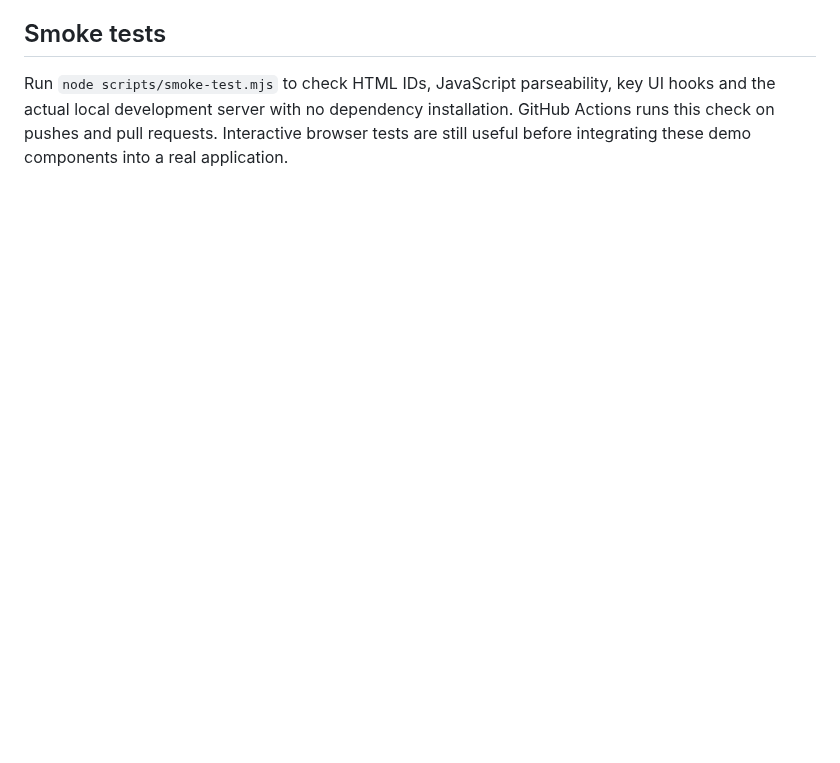
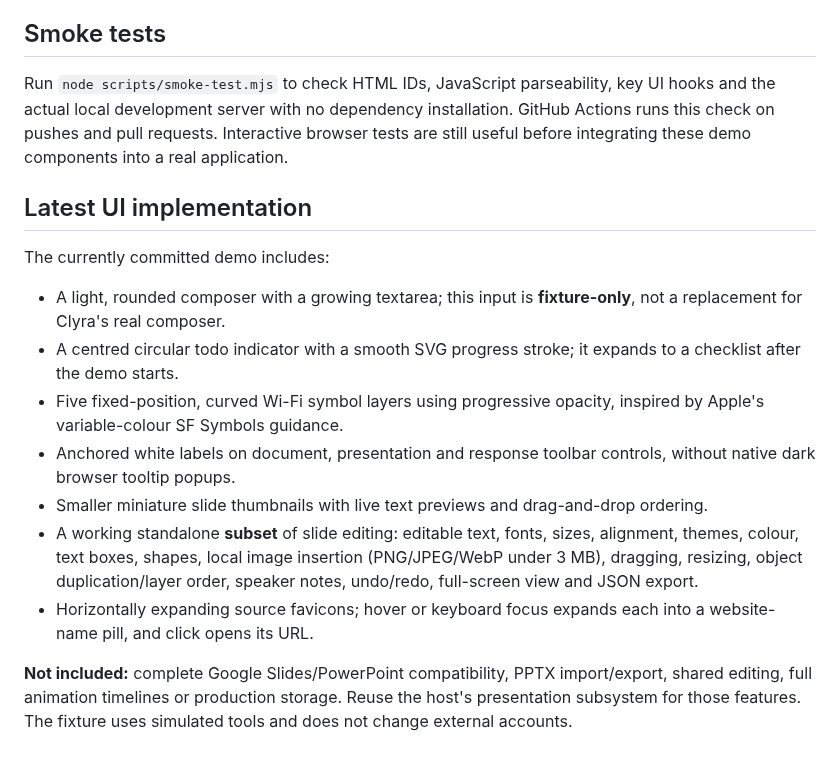
Before and after one commit to lukesimpson01/clyra-agent-ui-demo, a Markdown page: README.md, the part around the change. Drawn GitHub-style; blank space fills up the shorter version.

Commit message:
Document refined animation system and expanded standalone slide editing subset

```diff
--- a/README.md
+++ b/README.md
@@ -130,3 +130,17 @@ Refined pencil and terminal UI; richer white document editing toolbar (15 search
 ## Smoke tests
 
 Run `node scripts/smoke-test.mjs` to check HTML IDs, JavaScript parseability, key UI hooks and the actual local development server with no dependency installation. GitHub Actions runs this check on pushes and pull requests. Interactive browser tests are still useful before integrating these demo components into a real application.
+
+## Latest UI implementation
+
+The currently committed demo includes:
+
+- A light, rounded composer with a growing textarea; this input is **fixture-only**, not a replacement for Clyra's real composer.
+- A centred circular todo indicator with a smooth SVG progress stroke; it expands to a checklist after the demo starts.
+- Five fixed-position, curved Wi-Fi symbol layers using progressive opacity, inspired by Apple's variable-colour SF Symbols guidance.
+- Anchored white labels on document, presentation and response toolbar controls, without native dark browser tooltip popups.
+- Smaller miniature slide thumbnails with live text previews and drag-and-drop ordering.
+- A working standalone **subset** of slide editing: editable text, fonts, sizes, alignment, themes, colour, text boxes, shapes, local image insertion (PNG/JPEG/WebP under 3 MB), dragging, resizing, object duplication/layer order, speaker notes, undo/redo, full-screen view and JSON export.
+- Horizontally expanding source favicons; hover or keyboard focus expands each into a website-name pill, and click opens its URL.
+
+**Not included:** complete Google Slides/PowerPoint compatibility, PPTX import/export, shared editing, full animation timelines or production storage. Reuse the host's presentation subsystem for those features. The fixture uses simulated tools and does not change external accounts.
```
